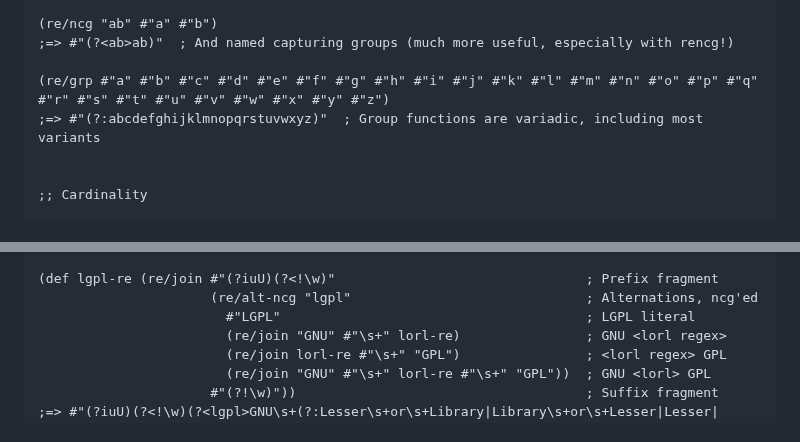
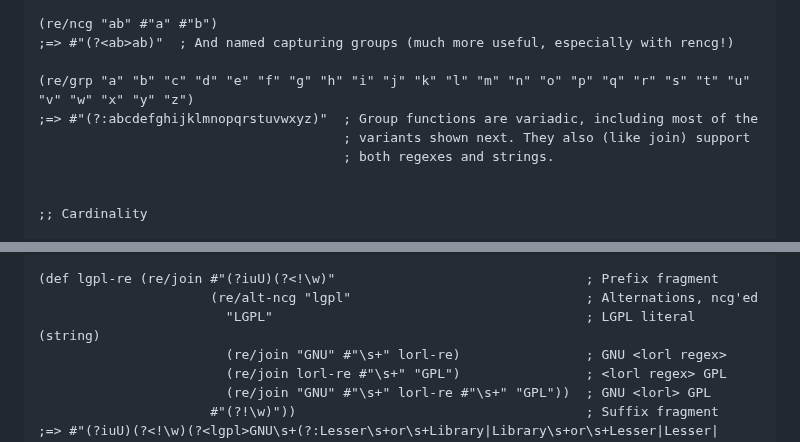
Before and after one commit to pmonks/wreck, a Markdown page: README.md, 2 parts joined by grey strips. Rendered like a GitHub page.

Commit message:
:books: Tweak language

```diff
--- a/README.md
+++ b/README.md
@@ -89,8 +89,10 @@ $ deps-try com.github.pmonks/wreck
 (re/ncg "ab" #"a" #"b")
 ;=> #"(?<ab>ab)"  ; And named capturing groups (much more useful, especially with rencg!)
 
-(re/grp #"a" #"b" #"c" #"d" #"e" #"f" #"g" #"h" #"i" #"j" #"k" #"l" #"m" #"n" #"o" #"p" #"q" #"r" #"s" #"t" #"u" #"v" #"w" #"x" #"y" #"z")
-;=> #"(?:abcdefghijklmnopqrstuvwxyz)"  ; Group functions are variadic, including most variants
+(re/grp "a" "b" "c" "d" "e" "f" "g" "h" "i" "j" "k" "l" "m" "n" "o" "p" "q" "r" "s" "t" "u" "v" "w" "x" "y" "z")
+;=> #"(?:abcdefghijklmnopqrstuvwxyz)"  ; Group functions are variadic, including most of the
+                                       ; variants shown next. They also (like join) support
+                                       ; both regexes and strings.
 
 
 ;; Cardinality
@@ -165,7 +167,7 @@ $ deps-try com.github.pmonks/wreck
 
 (def lgpl-re (re/join #"(?iuU)(?<!\w)"                                ; Prefix fragment
                       (re/alt-ncg "lgpl"                              ; Alternations, ncg'ed
-                        #"LGPL"                                       ; LGPL literal
+                        "LGPL"                                        ; LGPL literal (string)
                         (re/join "GNU" #"\s+" lorl-re)                ; GNU <lorl regex>
                         (re/join lorl-re #"\s+" "GPL")                ; <lorl regex> GPL
                         (re/join "GNU" #"\s+" lorl-re #"\s+" "GPL"))  ; GNU <lorl> GPL
```
